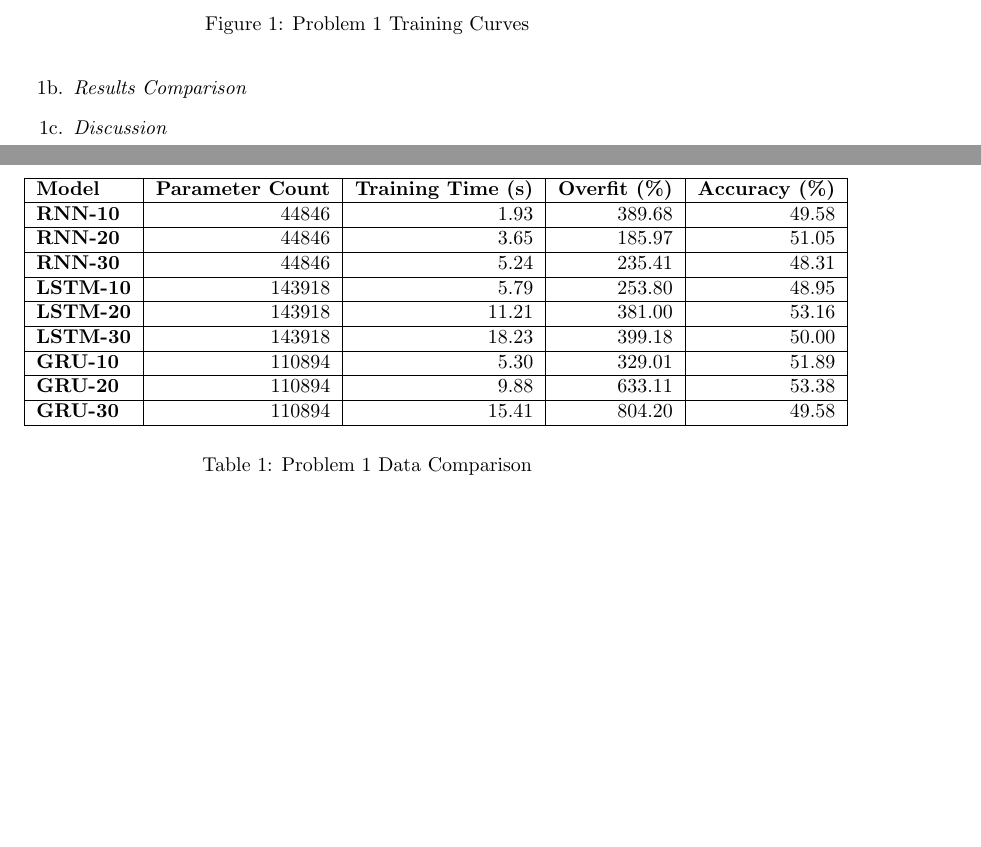
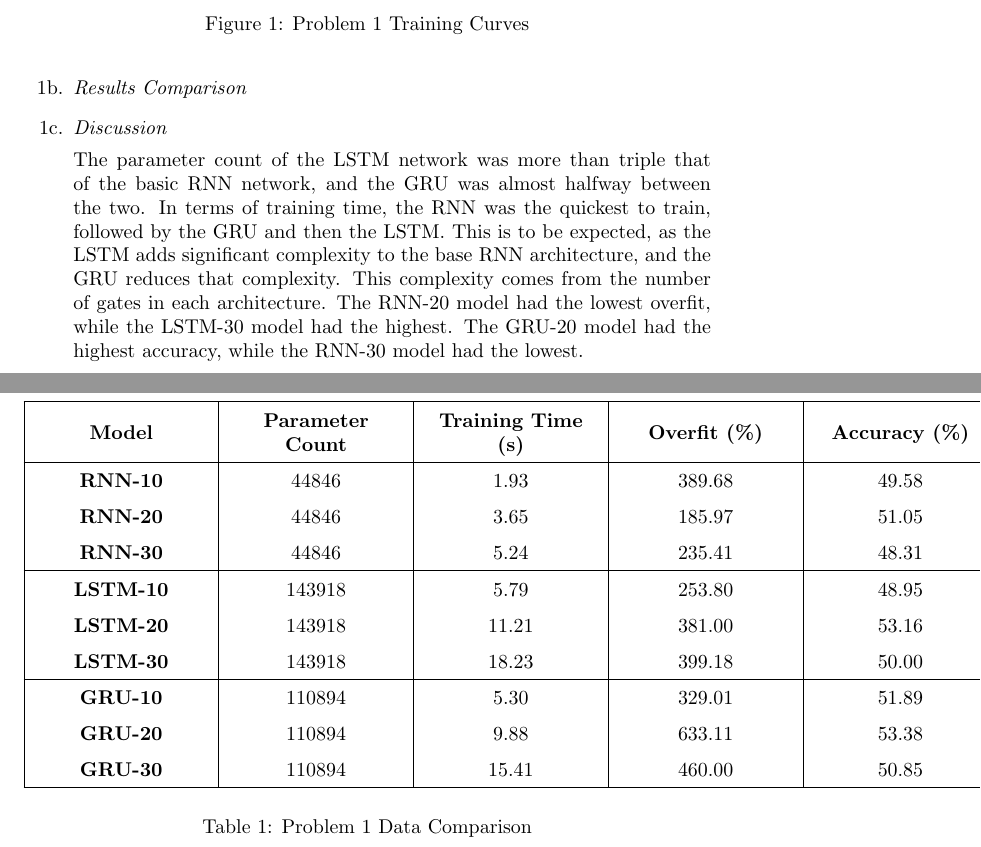
Before and after one commit to jaskinkabir/Intro_Deep_Learning, a LaTeX document (HM3/Kabir_Report_3.tex): two parts of pages 2 and 3 of 3, joined at a grey line, cut so that both start at the same text, the shorter picture padded with empty space. Compiled offline with pdfLaTeX.

Commit message:
seq-20 is done

```diff
--- a/HM3/Kabir_Report_3.tex
+++ b/HM3/Kabir_Report_3.tex
@@ -40,27 +40,23 @@
     \item \textit{Results Comparison}
     \begin{table}[h]
         \centering
-        \begin{tabular}{|l|r|r|r|r|}
+        \renewcommand{\arraystretch}{1.5}
+        \begin{tabular}{|>{\centering\arraybackslash}m{3cm}|>{\centering\arraybackslash}m{3cm}|>{\centering\arraybackslash}m{3cm}|>{\centering\arraybackslash}m{3cm}|>{\centering\arraybackslash}m{3cm}|}
+        %\begin{tabular}{|l|r|r|r|r|}
             \hline
             \textbf{Model} & \textbf{Parameter Count} & \textbf{Training Time (s)} & \textbf{Overfit (\%)} & \textbf{Accuracy (\%)} \\
             \hline
             \textbf{RNN-10}  & 44846  & 1.93  & 389.68  & 49.58 \\
-            \hline
             \textbf{RNN-20}  & 44846  & 3.65  & 185.97  & 51.05 \\
-            \hline
             \textbf{RNN-30}  & 44846  & 5.24  & 235.41  & 48.31 \\
             \hline
             \textbf{LSTM-10} & 143918 & 5.79  & 253.80  & 48.95 \\
-            \hline
             \textbf{LSTM-20} & 143918 & 11.21 & 381.00  & 53.16 \\
-            \hline
             \textbf{LSTM-30} & 143918 & 18.23 & 399.18  & 50.00 \\
             \hline
             \textbf{GRU-10}  & 110894 & 5.30  & 329.01  & 51.89 \\
-            \hline
             \textbf{GRU-20}  & 110894 & 9.88  & 633.11  & 53.38 \\
-            \hline
-            \textbf{GRU-30}  & 110894 & 15.41 & 804.20  & 49.58 \\
+            \textbf{GRU-30}  & 110894 & 15.41 & 460.00  & 50.85 \\
             \hline
         \end{tabular}
         \caption{Problem 1 Data Comparison}
@@ -68,6 +64,20 @@
     \end{table}
     \item \textit{Discussion}
 
+    The parameter count of the LSTM network was more than
+    triple that of the basic RNN network, and the GRU was
+    almost halfway between the two. In terms of training
+    time, the RNN was the quickest to train, followed by the
+    GRU and then the LSTM. This is to be expected, as the
+    LSTM adds significant complexity to the base RNN
+    architecture, and the GRU reduces that complexity. This
+    complexity comes from the number of gates in each
+    architecture. The RNN-20 model had the lowest overfit,
+    while the LSTM-30 model had the highest. The GRU-20
+    model had the highest accuracy, while the RNN-30 model
+    had the lowest.
+
+
 
 \end{enumerate}
 
```
Also changed, not shown: HM3/Kabir_Report_3.pdf, HM3/images/GRU-Adjusted-20_training_new.png, 7 other files.
